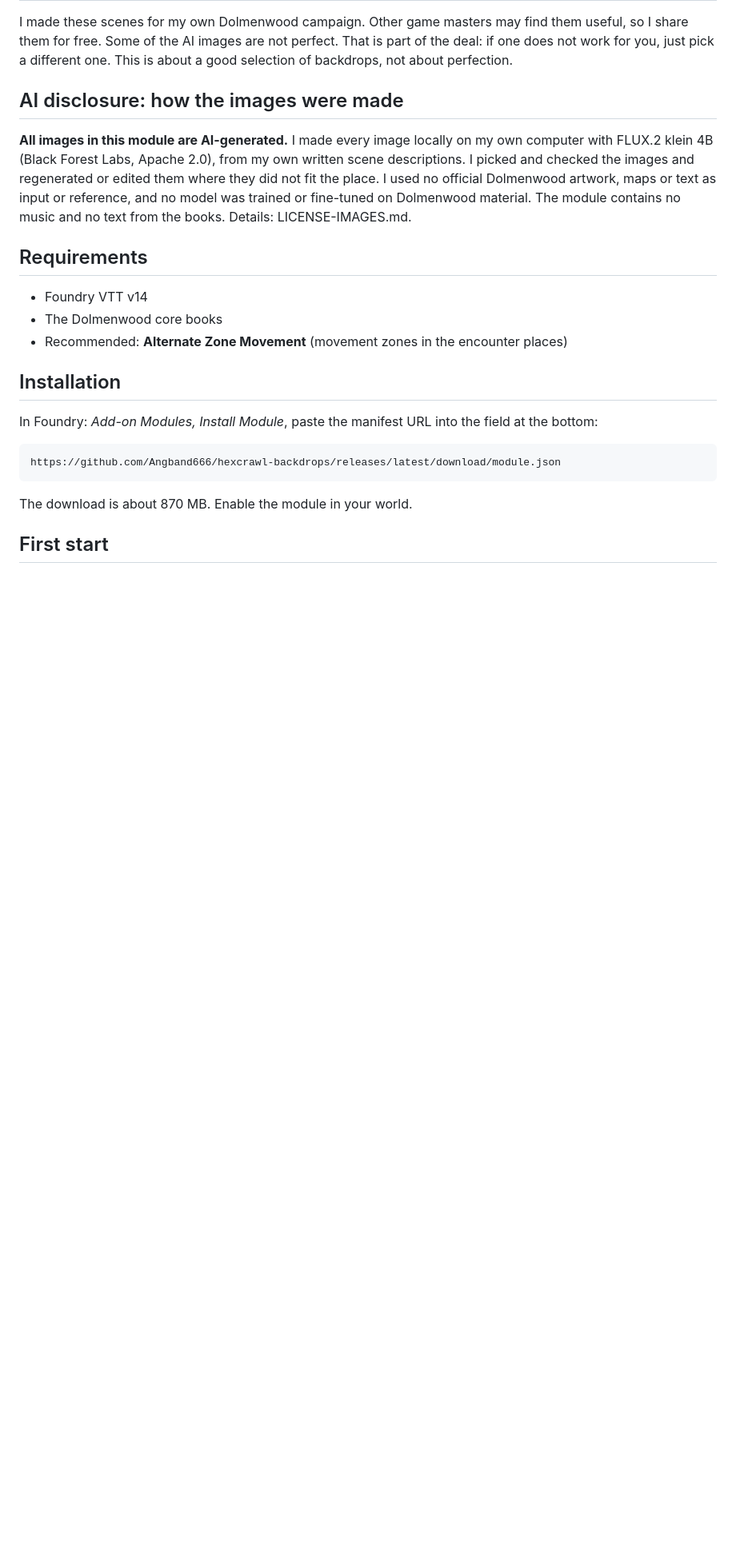
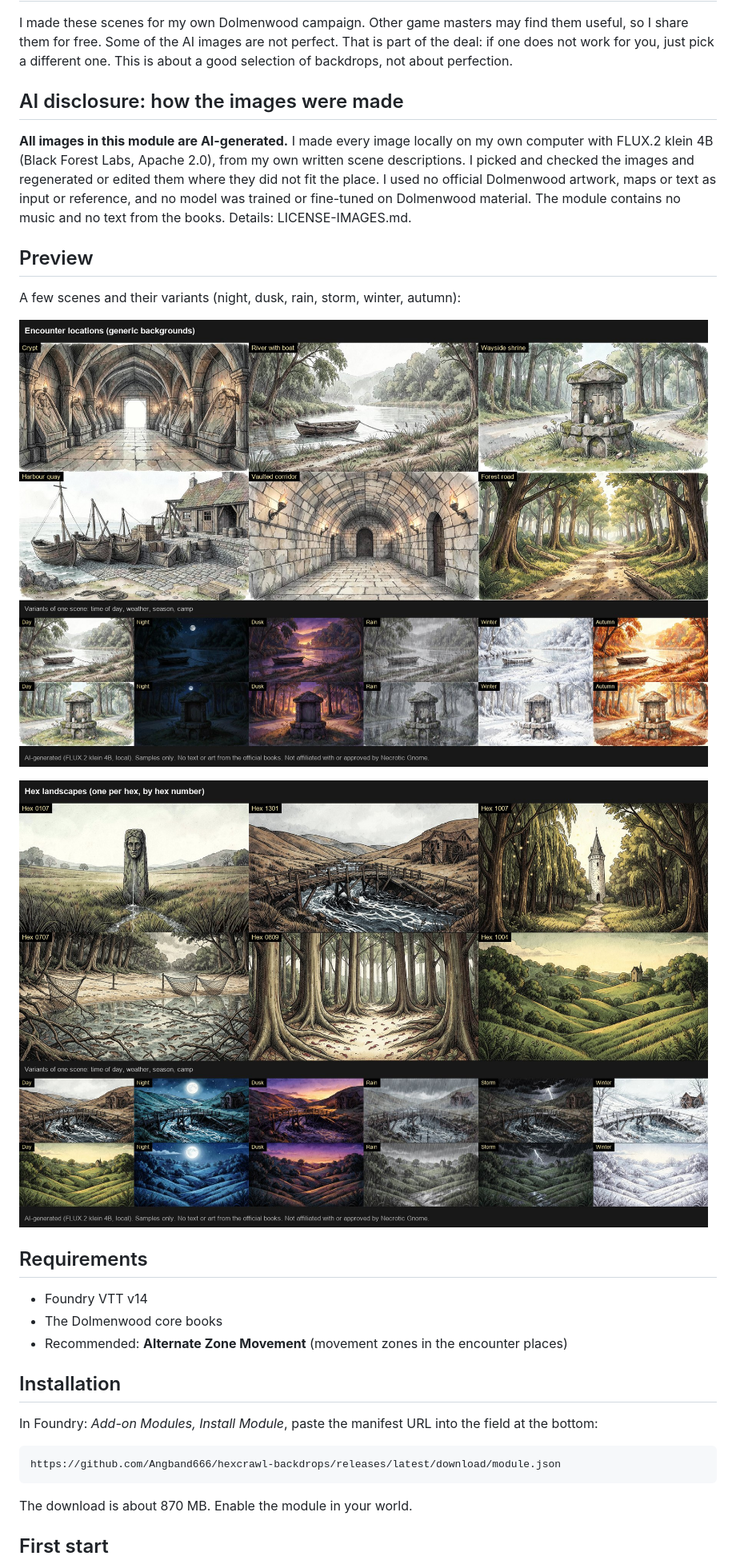
Before and after one commit to Angband666/hexcrawl-backdrops, a Markdown page: README.md, the part around the change. Shown at 80% size. Rendered like a GitHub page; pictures changed too: docs/preview-encounters.jpg (added), docs/preview-hexes.jpg (added); blank space fills up the shorter version.

```diff
--- a/README.md
+++ b/README.md
@@ -19,6 +19,13 @@ I made these scenes for my own Dolmenwood campaign. Other game masters may find
 
 ## AI disclosure: how the images were made
 **All images in this module are AI-generated.** I made every image locally on my own computer with FLUX.2 klein 4B (Black Forest Labs, Apache 2.0), from my own written scene descriptions. I picked and checked the images and regenerated or edited them where they did not fit the place. I used no official Dolmenwood artwork, maps or text as input or reference, and no model was trained or fine-tuned on Dolmenwood material. The module contains no music and no text from the books. Details: LICENSE-IMAGES.md.
+
+## Preview
+A few scenes and their variants (night, dusk, rain, storm, winter, autumn):
+
+![Encounter locations](docs/preview-encounters.jpg)
+
+![Hex landscapes](docs/preview-hexes.jpg)
 
 ## Requirements
 - Foundry VTT v14
```
Also changed, not shown: README.de.md (+7 -0 lines), 1 other file.
